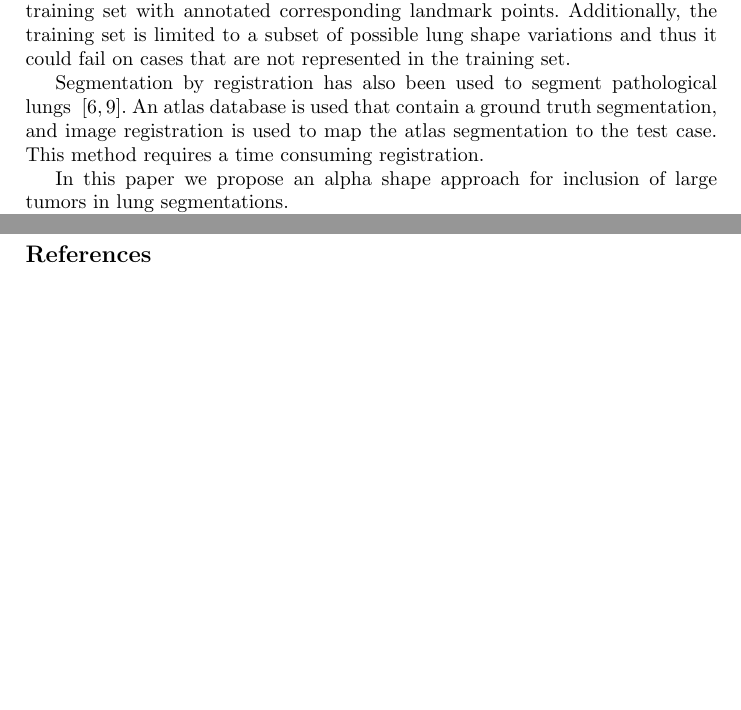
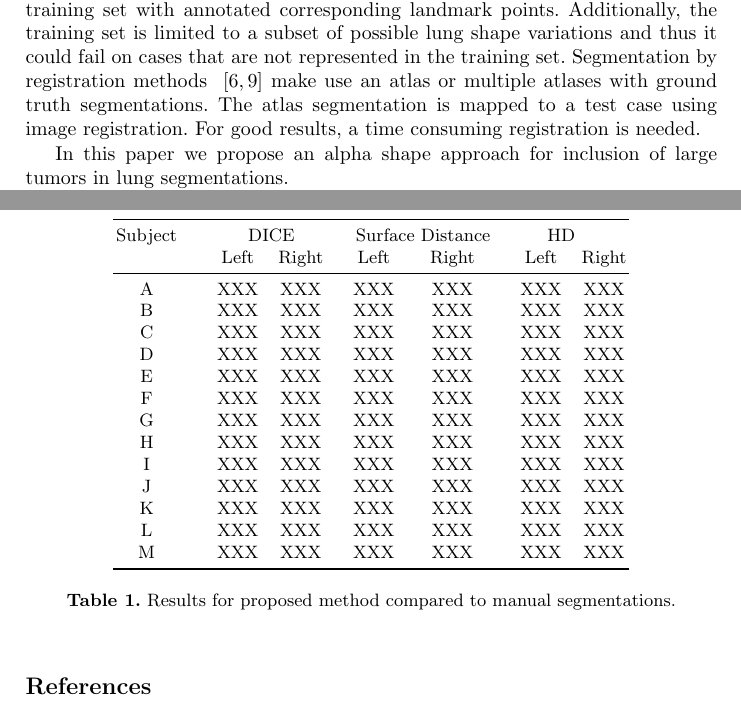
Before and after one commit to fegonda/gerard-miccai2016, a LaTeX thesis (llncs.tex): two parts of pages 4 and 6 of 6, joined at a grey line, cut so that both start at the same text, the shorter picture padded with empty space. Compiled offline with pdfLaTeX.

Commit message:
Added table

```diff
--- a/llncs.tex
+++ b/llncs.tex
@@ -9,6 +9,9 @@
 %
 \usepackage{todonotes}
 %
+\usepackage{booktabs}
+\usepackage{graphicx}
+
 
 \begin{document}
 %
@@ -62,9 +65,7 @@ Radiation therapy interventions of lung cancer patients involve acquiring a thor
 
 Normal lungs have high contrast with the surrounding anatomy, making lung segmentation relatively trivial using thresholding based methods ~\cite{guo2008,hu2001}. However, in the presence of large tumors, conventional threshold based methods fail because tumors are excluded from the segmentation.
 
-Several approaches have been used to segment pathological lungs. Statistical shape models are able to capture the major modes of lung shape variation in a training set and then build a lung model ~\cite{sun2012,sofka2011}. This method requires a large training set with annotated corresponding landmark points. Additionally, the training set is limited to a subset of possible lung shape variations and thus it could fail on cases that are not represented in the training set.
-
-Segmentation by registration has also been used to segment pathological lungs ~\cite{sluimer2005,vanrikxoort2009}. An atlas database is used that contain a ground truth segmentation, and image registration is used to map the atlas segmentation to the test case. This method requires a time consuming registration.
+Several approaches have been used to segment pathological lungs. Statistical shape models are able to capture the major modes of lung shape variation in a training set and then build a lung model ~\cite{sun2012,sofka2011}. This method requires a large training set with annotated corresponding landmark points. Additionally, the training set is limited to a subset of possible lung shape variations and thus it could fail on cases that are not represented in the training set. Segmentation by registration methods ~\cite{sluimer2005,vanrikxoort2009} make use an atlas or multiple atlases with ground truth segmentations. The atlas segmentation is mapped to a test case using image registration. For good results, a time consuming registration is needed.
 
 In this paper we propose an alpha shape approach for inclusion of large tumors in lung segmentations.
 
@@ -101,0 +106,32 @@ Somebody give me manual segmentations so I can show how awesome our method is.
+\newlength\intercol
+\setlength\intercol{15pt}
+\newlength\betweenwidth
+\setlength\betweenwidth{10pt}
+\newcommand\icspace{@{\hspace\intercol}}
+\newcommand\inspace{@{\hspace\betweenwidth}}
+\newcommand\MC[1]{\multicolumn{2}{c\icspace}{#1}}
+\newcommand\MClast[1]{\multicolumn{2}{c}{#1}}
+
+\begin{table}
+  \centering
+  \begin{tabular}{c@{\hspace{20pt}} c \inspace c \icspace c \inspace c \icspace c \inspace c}
+    \toprule
+    Subject & \MC{DICE}   & \MC{Surface Distance}  & \MC{HD}\\
+            & Left & Right & Left & Right & Left & Right \\
+    \midrule
+    A & XXX & XXX & XXX & XXX & XXX & XXX \\
+    B & XXX & XXX & XXX & XXX & XXX & XXX \\
+    C & XXX & XXX & XXX & XXX & XXX & XXX \\
+    D & XXX & XXX & XXX & XXX & XXX & XXX \\
+    E & XXX & XXX & XXX & XXX & XXX & XXX \\
+    F & XXX & XXX & XXX & XXX & XXX & XXX \\
+    G & XXX & XXX & XXX & XXX & XXX & XXX \\
+    H & XXX & XXX & XXX & XXX & XXX & XXX \\
+    I & XXX & XXX & XXX & XXX & XXX & XXX \\
+    J & XXX & XXX & XXX & XXX & XXX & XXX \\
+    K & XXX & XXX & XXX & XXX & XXX & XXX \\
+    L & XXX & XXX & XXX & XXX & XXX & XXX \\
+    M & XXX & XXX & XXX & XXX & XXX & XXX \\
+    \bottomrule \\
+  \end{tabular}
+  \caption{Results for proposed method compared to manual segmentations.}
```
Also changed, not shown: llncs.tex (12 more changed lines).
